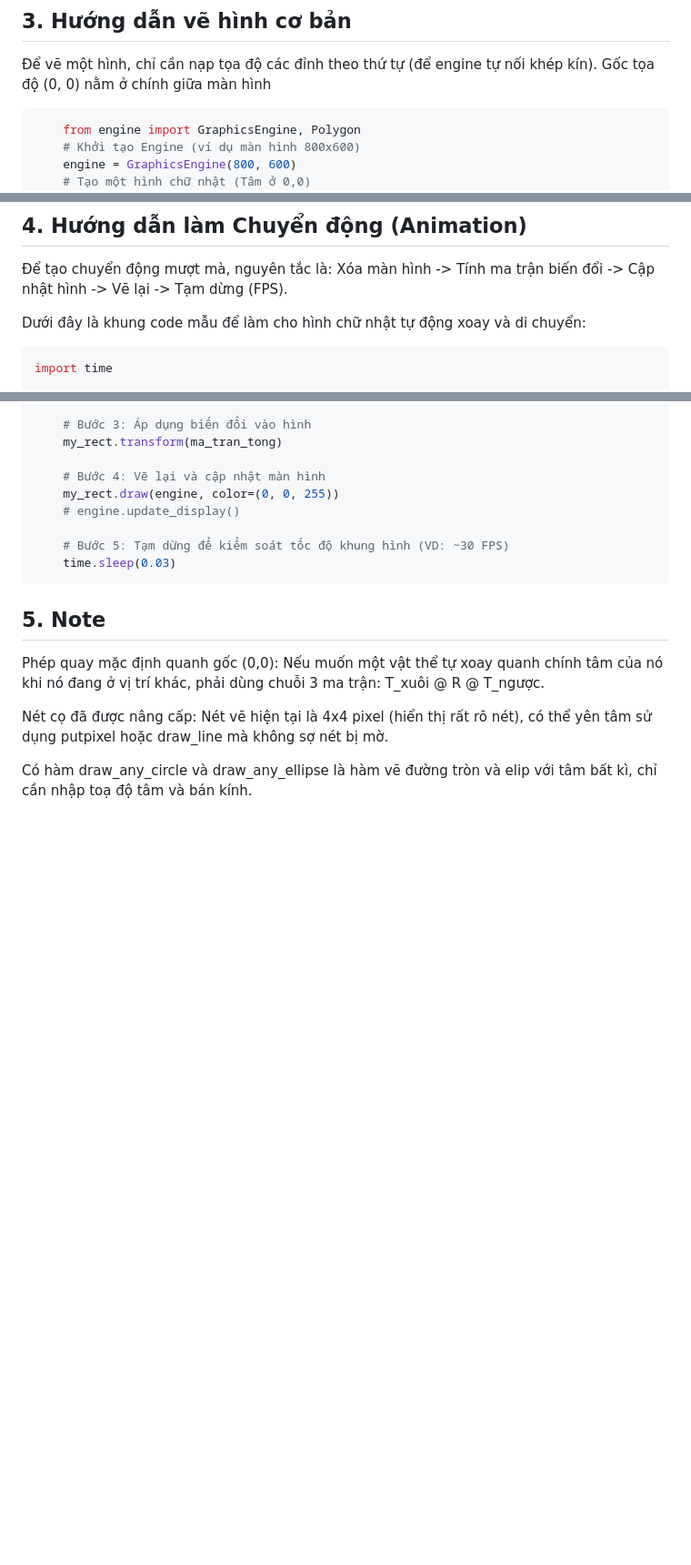
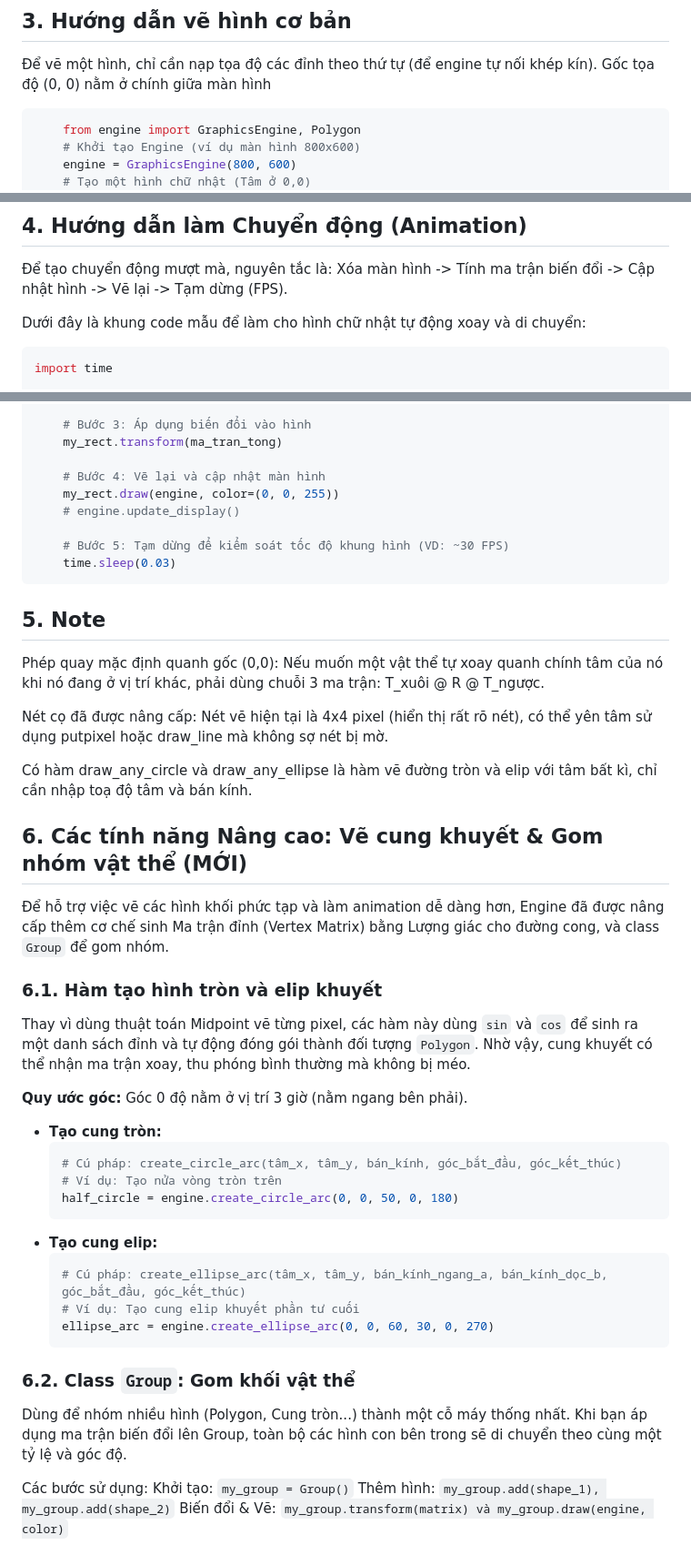
Before and after one commit to Lanne-0402/Doan_Kythuatdohoa_N5_LanHanDiepUy, a Markdown page: 2D_project/huongdan_engine.md, 3 parts joined by grey strips. Shown at 91% size. Drawn GitHub-style; blank space fills up the shorter version.

````diff
--- a/2D_project/huongdan_engine.md
+++ b/2D_project/huongdan_engine.md
@@ -16,7 +16,7 @@ Polygon: Class dùng để đóng gói các hình vẽ. Nó tự động chuyể
 
 ## 3. Hướng dẫn vẽ hình cơ bản
 Để vẽ một hình, chỉ cần nạp tọa độ các đỉnh theo thứ tự (để engine tự nối khép kín). Gốc tọa độ (0, 0) nằm ở chính giữa màn hình
-```bash
+```python
     from engine import GraphicsEngine, Polygon
     # Khởi tạo Engine (ví dụ màn hình 800x600)
     engine = GraphicsEngine(800, 600)
@@ -30,7 +30,7 @@ Polygon: Class dùng để đóng gói các hình vẽ. Nó tự động chuyể
 Để tạo chuyển động mượt mà, nguyên tắc là: Xóa màn hình -> Tính ma trận biến đổi -> Cập nhật hình -> Vẽ lại -> Tạm dừng (FPS).
 
 Dưới đây là khung code mẫu để làm cho hình chữ nhật tự động xoay và di chuyển:
-```bash
+```python
 import time
 
 # Tạo vòng lặp hoạt hình (Animation Loop)
@@ -60,3 +60,32 @@ Phép quay mặc định quanh gốc (0,0): Nếu muốn một vật thể tự
 Nét cọ đã được nâng cấp: Nét vẽ hiện tại là 4x4 pixel (hiển thị rất rõ nét),  có thể yên tâm sử dụng putpixel hoặc draw_line mà không sợ nét bị mờ.
 
 Có hàm draw_any_circle và draw_any_ellipse là hàm vẽ đường tròn và elip với tâm bất kì, chỉ cần nhập toạ độ tâm và bán kính.
+
+## 6. Các tính năng Nâng cao: Vẽ cung khuyết & Gom nhóm vật thể (MỚI)
+
+Để hỗ trợ việc vẽ các hình khối phức tạp và làm animation dễ dàng hơn, Engine đã được nâng cấp thêm cơ chế sinh Ma trận đỉnh (Vertex Matrix) bằng Lượng giác cho đường cong, và class `Group` để gom nhóm.
+
+### 6.1. Hàm tạo hình tròn và elip khuyết
+Thay vì dùng thuật toán Midpoint vẽ từng pixel, các hàm này dùng `sin` và `cos` để sinh ra một danh sách đỉnh và tự động đóng gói thành đối tượng `Polygon`. Nhờ vậy, cung khuyết có thể nhận ma trận xoay, thu phóng bình thường mà không bị méo.
+
+**Quy ước góc:** Góc 0 độ nằm ở vị trí 3 giờ (nằm ngang bên phải).
+
+* **Tạo cung tròn:**
+  ```python
+  # Cú pháp: create_circle_arc(tâm_x, tâm_y, bán_kính, góc_bắt_đầu, góc_kết_thúc)
+  # Ví dụ: Tạo nửa vòng tròn trên
+  half_circle = engine.create_circle_arc(0, 0, 50, 0, 180)
+  ```
+* **Tạo cung elip:**
+  ```python
+  # Cú pháp: create_ellipse_arc(tâm_x, tâm_y, bán_kính_ngang_a, bán_kính_dọc_b, góc_bắt_đầu, góc_kết_thúc)
+  # Ví dụ: Tạo cung elip khuyết phần tư cuối
+  ellipse_arc = engine.create_ellipse_arc(0, 0, 60, 30, 0, 270)
+  ```
+### 6.2. Class `Group`: Gom khối vật thể
+Dùng để nhóm nhiều hình (Polygon, Cung tròn...) thành một cỗ máy thống nhất. Khi bạn áp dụng ma trận biến đổi lên Group, toàn bộ các hình con bên trong sẽ di chuyển theo cùng một tỷ lệ và góc độ.
+
+Các bước sử dụng:
+  Khởi tạo: `my_group = Group()`
+  Thêm hình: `my_group.add(shape_1), my_group.add(shape_2)`
+  Biến đổi & Vẽ: `my_group.transform(matrix) và my_group.draw(engine, color)`
````
